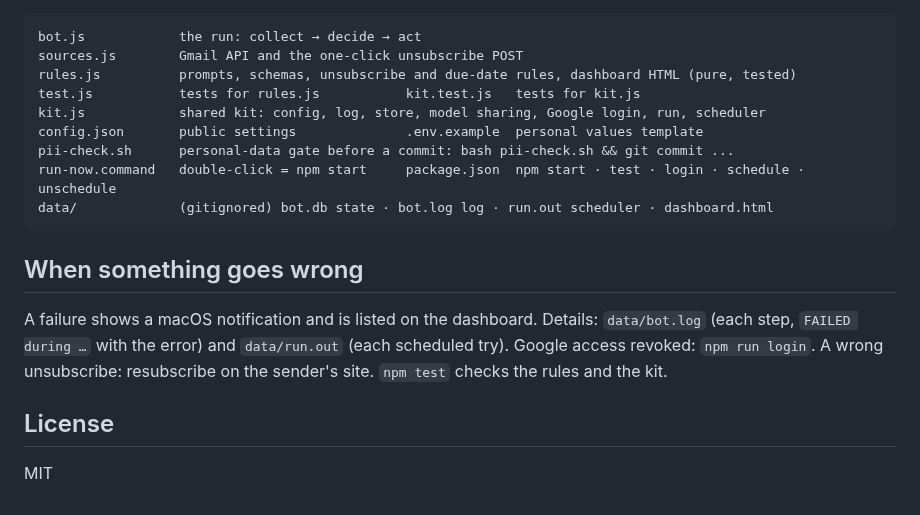
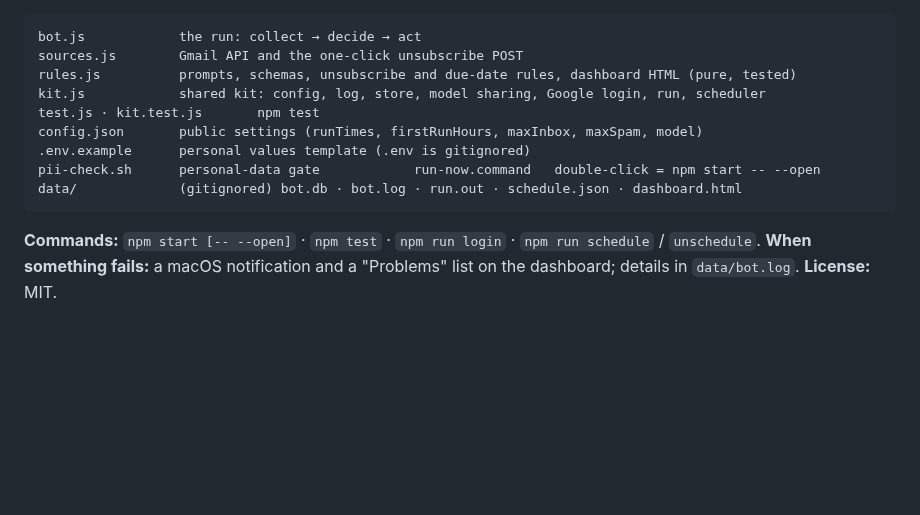
Before and after one commit to surajjbv/email-cleanup-bot, a Markdown page: README.md, the part around one of its changes. Drawn GitHub-style; folded sections open; blank space fills up the shorter version.

````diff
--- a/README.md
+++ b/README.md
@@ -35,20 +80,16 @@ Personal values: `.env` only (gitignored). Run now: double-click `run-now.comman
 bot.js            the run: collect → decide → act
 sources.js        Gmail API and the one-click unsubscribe POST
 rules.js          prompts, schemas, unsubscribe and due-date rules, dashboard HTML (pure, tested)
-test.js           tests for rules.js           kit.test.js   tests for kit.js
 kit.js            shared kit: config, log, store, model sharing, Google login, run, scheduler
-config.json       public settings              .env.example  personal values template
-pii-check.sh      personal-data gate before a commit: bash pii-check.sh && git commit ...
-run-now.command   double-click = npm start     package.json  npm start · test · login · schedule · unschedule
-data/             (gitignored) bot.db state · bot.log log · run.out scheduler · dashboard.html
+test.js · kit.test.js       npm test
+config.json       public settings (runTimes, firstRunHours, maxInbox, maxSpam, model)
+.env.example      personal values template (.env is gitignored)
+pii-check.sh      personal-data gate            run-now.command   double-click = npm start -- --open
+data/             (gitignored) bot.db · bot.log · run.out · schedule.json · dashboard.html
 ```
 
-## When something goes wrong
+**Commands:** `npm start [-- --open]` · `npm test` · `npm run login` · `npm run schedule` / `unschedule`.
+**When something fails:** a macOS notification and a "Problems" list on the dashboard; details in `data/bot.log`.
+**License:** MIT.
 
-A failure shows a macOS notification and is listed on the dashboard. Details: `data/bot.log` (each step,
-`FAILED during …` with the error) and `data/run.out` (each scheduled try). Google access revoked: `npm run login`.
-A wrong unsubscribe: resubscribe on the sender's site. `npm test` checks the rules and the kit.
-
-## License
-
-MIT
+</details>
````
Also changed, not shown: other parts of README.md (+70 -25 lines), docs/dashboard.png (added).
